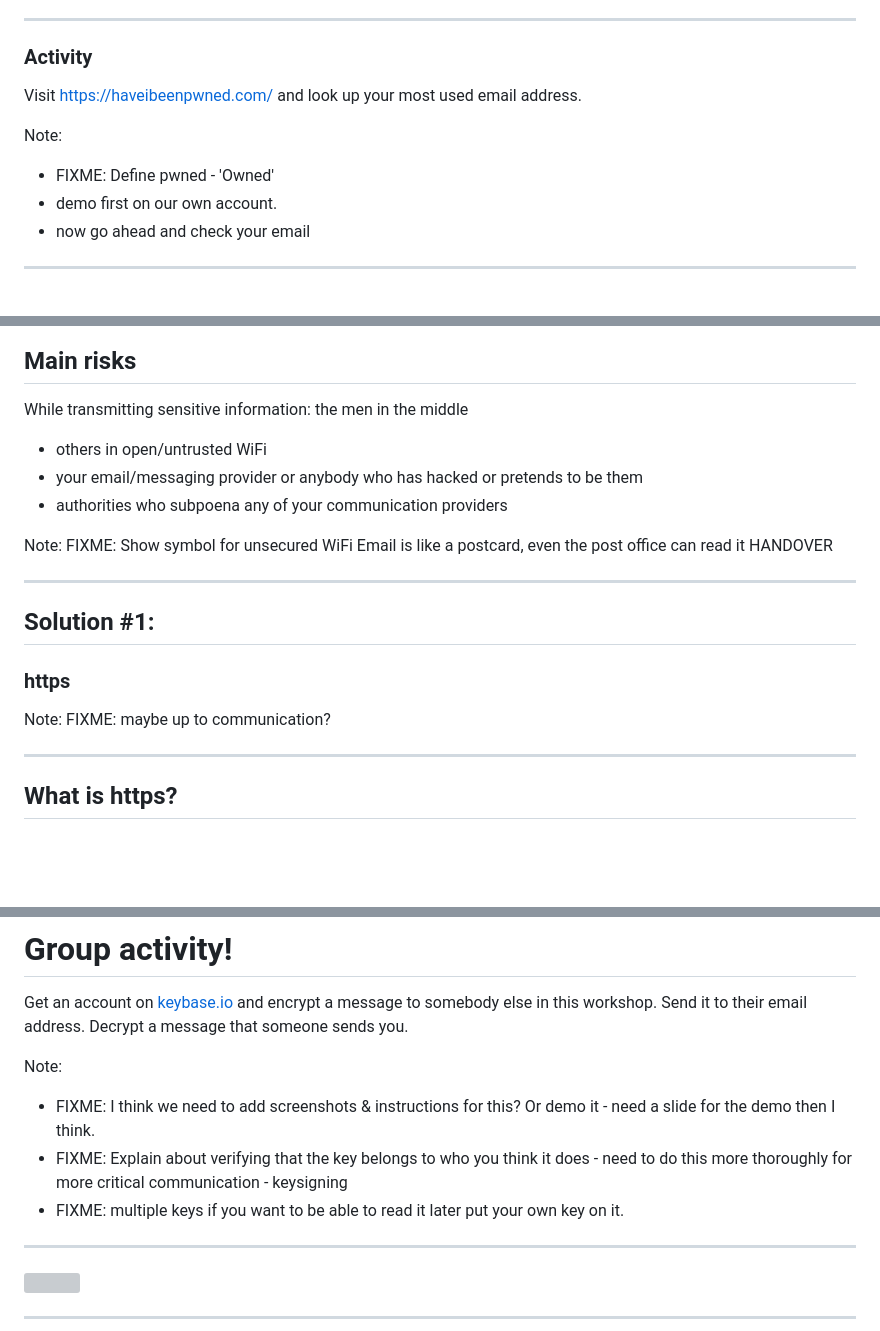
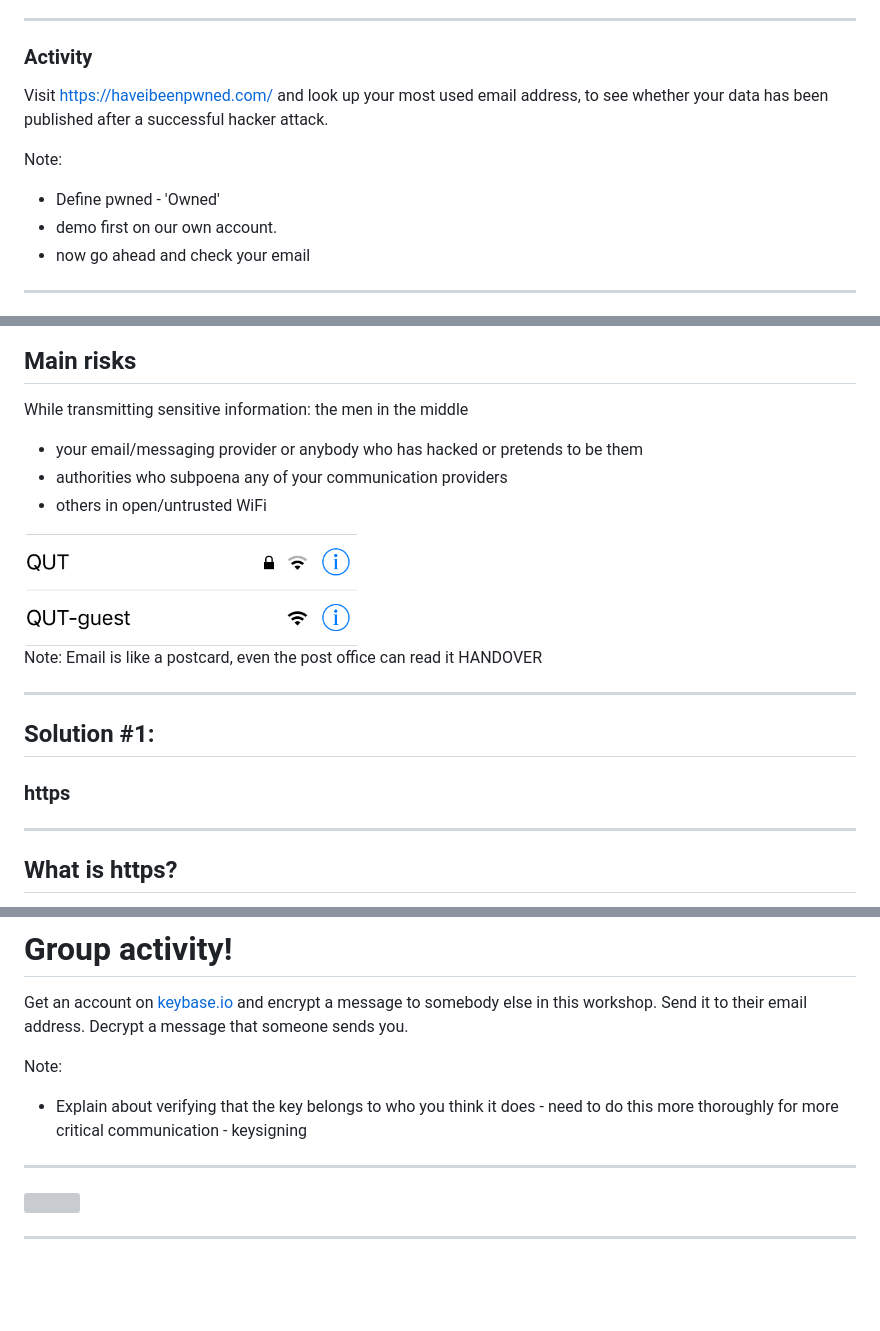
Before and after one commit to qut-dmrc/encrypt_all_the_things, a Markdown page: presentation.md, 3 parts joined by grey strips. Rendered like a GitHub page; pictures changed too: img/wifi-ios.png (added); blank space fills up the shorter version; grey boxes are pictures that could not be loaded.

Commit message:
fix FIXMEs

```diff
--- a/presentation.md
+++ b/presentation.md
@@ -108,10 +110,10 @@ your Twitter accounts is hacked by angry gamergaters, and suddenly your devices
 
 ### Activity
 
-Visit https://haveibeenpwned.com/ and look up your most used email address.
+Visit https://haveibeenpwned.com/ and look up your most used email address, to see whether your data has been published after a successful hacker attack.
 
 Note:
-* FIXME: Define pwned - 'Owned'
+* Define pwned - 'Owned'
 * demo first on our own account.
 * now go ahead and check your email
 
@@ -287,12 +285,13 @@ Note:
 
 While transmitting sensitive information: the men in the middle
 
-* others in open/untrusted WiFi <!-- .element: class="fragment" -->
 * your email/messaging provider or anybody who has hacked or pretends to be them <!-- .element: class="fragment" -->
 * authorities who subpoena any of your communication providers <!-- .element: class="fragment" -->
+* others in open/untrusted WiFi <!-- .element: class="fragment" -->
+
+<img src="img/wifi-ios.png" class="fragment" width="40%">
 
 Note:
-FIXME: Show symbol for unsecured WiFi
 Email is like a postcard, even the post office can read it
 HANDOVER
 
@@ -301,9 +300,6 @@ HANDOVER
 ## Solution #1:
 
 ### https
-
-Note:
-FIXME: maybe up to communication?
 
 ----
 
@@ -358,9 +354,7 @@ PGP adds two extra features using a Public key
 Get an account on [keybase.io](https://keybase.io) and encrypt a message to somebody else in this workshop. Send it to their email address. Decrypt a message that someone sends you.
 
 Note:
-* FIXME: I think we need to add screenshots & instructions for this? Or demo it - need a slide for the demo then I think.
-* FIXME: Explain about verifying that the key belongs to who you think it does - need to do this more thoroughly for more critical communication - keysigning
-* FIXME: multiple keys if you want to be able to read it later put your own key on it.
+* Explain about verifying that the key belongs to who you think it does - need to do this more thoroughly for more critical communication - keysigning
 
 ----
 
```
Also changed, not shown: other parts of presentation.md (+4 -7 lines).
